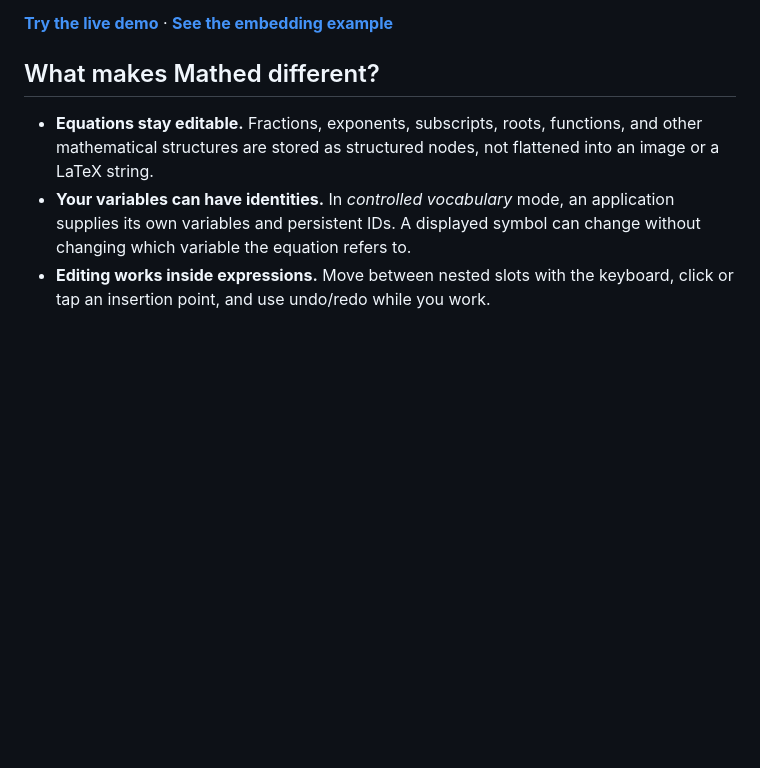
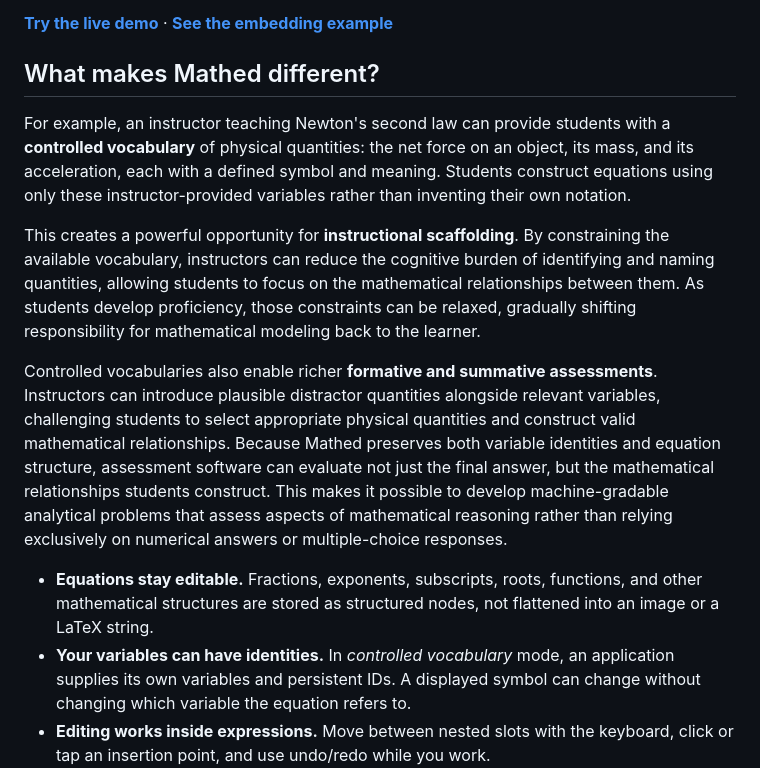
Before and after one commit to jchristophm/mathed, a Markdown page: README.md, the part around the change. Rendered like a GitHub page; blank space fills up the shorter version.

Commit message:
docs: added example applications in README.md

```diff
--- a/README.md
+++ b/README.md
@@ -9,6 +9,12 @@ Mathed lets you write mathematical expressions using a keyboard or on-screen con
 **[Try the live demo](https://jchristophm.github.io/mathed/)** · **[See the embedding example](https://jchristophm.github.io/mathed/examples/embedded.html)**
 
 ## What makes Mathed different?
+
+For example, an instructor teaching Newton's second law can provide students with a **controlled vocabulary** of physical quantities: the net force on an object, its mass, and its acceleration, each with a defined symbol and meaning. Students construct equations using only these instructor-provided variables rather than inventing their own notation.
+
+This creates a powerful opportunity for **instructional scaffolding**. By constraining the available vocabulary, instructors can reduce the cognitive burden of identifying and naming quantities, allowing students to focus on the mathematical relationships between them. As students develop proficiency, those constraints can be relaxed, gradually shifting responsibility for mathematical modeling back to the learner.
+
+Controlled vocabularies also enable richer **formative and summative assessments**. Instructors can introduce plausible distractor quantities alongside relevant variables, challenging students to select appropriate physical quantities and construct valid mathematical relationships. Because Mathed preserves both variable identities and equation structure, assessment software can evaluate not just the final answer, but the mathematical relationships students construct. This makes it possible to develop machine-gradable analytical problems that assess aspects of mathematical reasoning rather than relying exclusively on numerical answers or multiple-choice responses.
 
 - **Equations stay editable.** Fractions, exponents, subscripts, roots, functions, and other mathematical structures are stored as structured nodes, not flattened into an image or a LaTeX string.
 - **Your variables can have identities.** In *controlled vocabulary* mode, an application supplies its own variables and persistent IDs. A displayed symbol can change without changing which variable the equation refers to.
```
